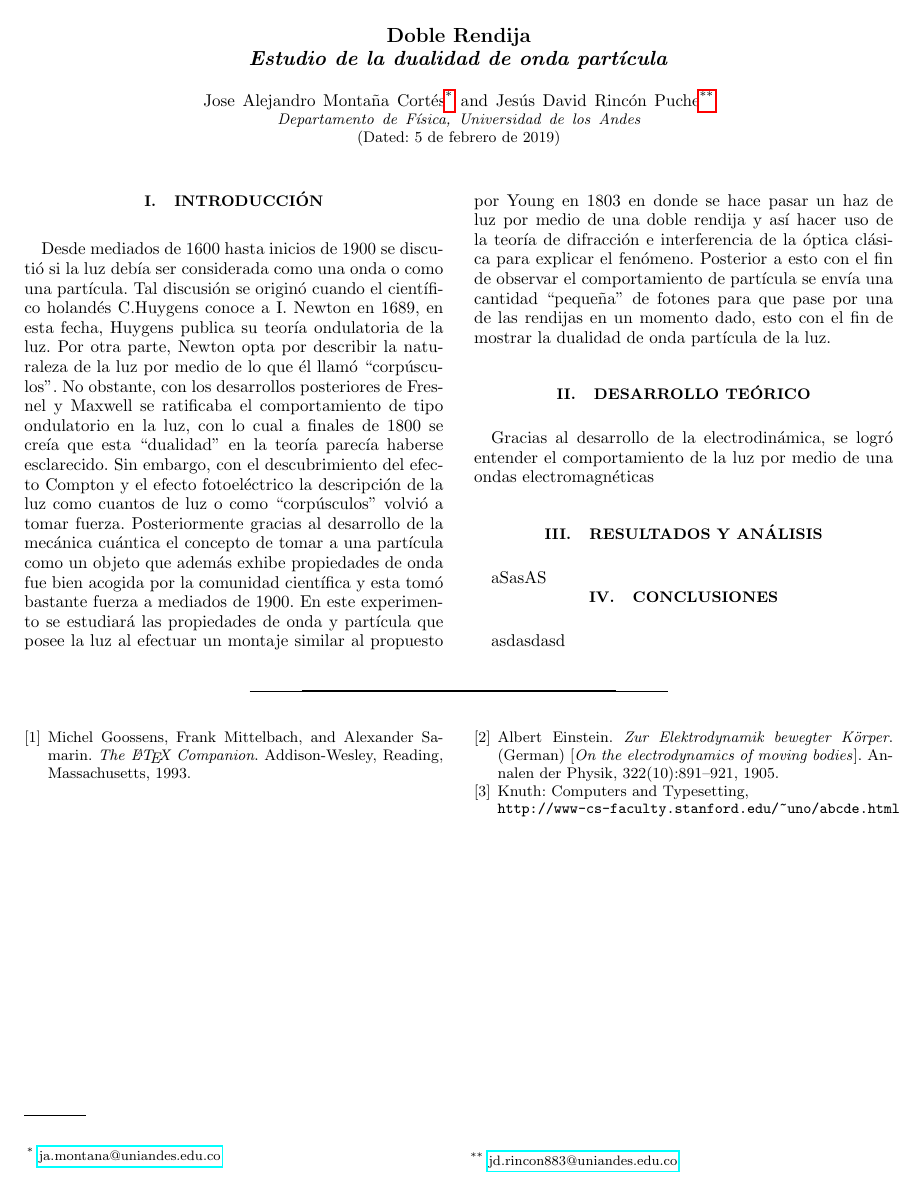
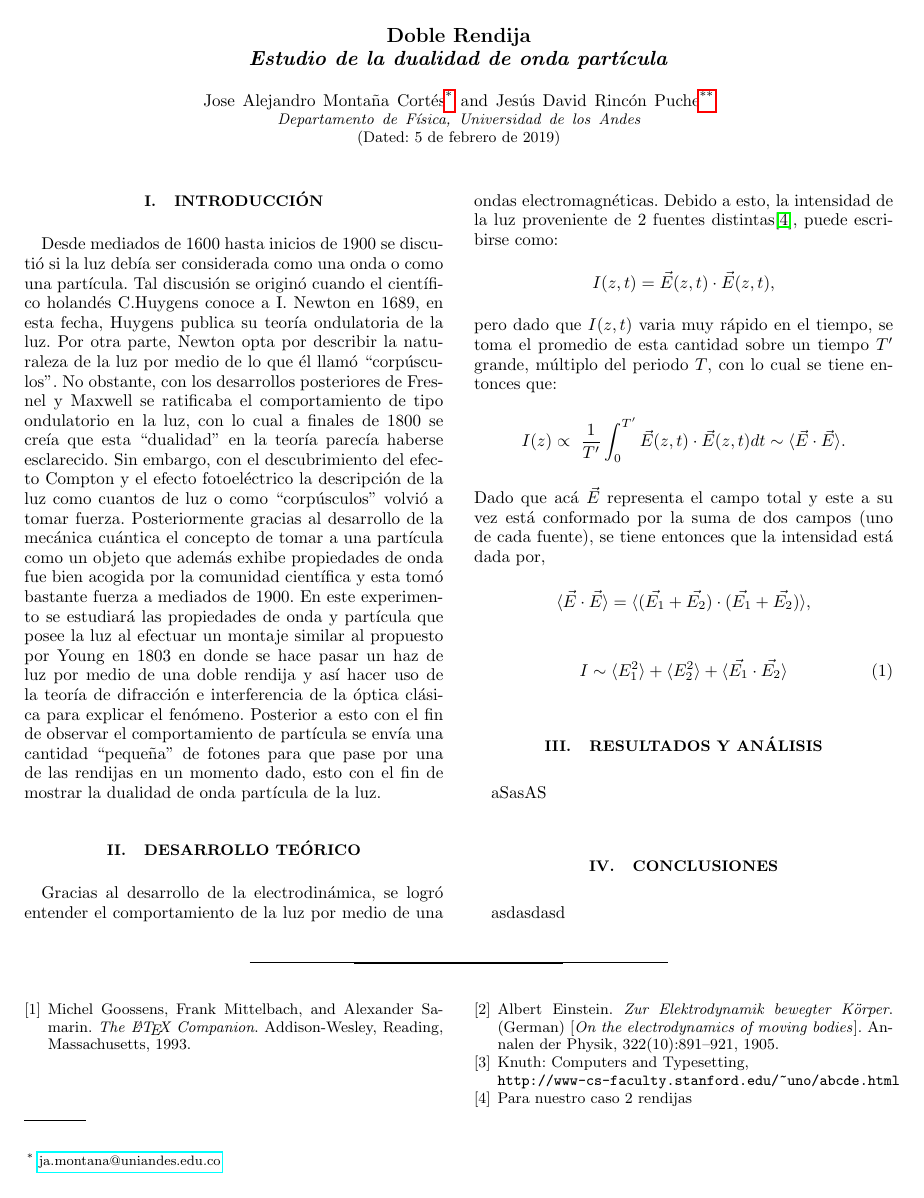
Before and after one commit to jamontanac/Laboratorio-Avanzado, a LaTeX paper (PRBFormat.tex): the whole page before the commit and page 1 of 2 after it. Compiled offline with pdfLaTeX.

Commit message:
Update on Overleaf.

```diff
--- a/PRBFormat.tex
+++ b/PRBFormat.tex
@@ -99,7 +99,21 @@
 \section{Introducción}
 Desde mediados de 1600 hasta inicios de 1900 se discutió si la luz debía ser considerada como una onda o como una partícula. Tal discusión se originó cuando el científico holandés C.Huygens conoce a  I. Newton en 1689, en esta fecha, Huygens publica su  teoría ondulatoria de la luz. Por otra parte, Newton opta por describir la naturaleza de la luz por medio de lo que él llamó “corpúsculos”. No obstante, con los desarrollos posteriores de Fresnel y Maxwell se ratificaba el comportamiento de tipo ondulatorio en la luz, con lo cual a finales de 1800 se creía que esta “dualidad” en la teoría parecía haberse esclarecido. Sin embargo, con el descubrimiento del efecto Compton y el efecto fotoeléctrico la descripción de la luz como cuantos de luz o como “corpúsculos” volvió a tomar fuerza. Posteriormente gracias al desarrollo de la mecánica cuántica el concepto de tomar a una partícula como un objeto que además exhibe propiedades de onda fue bien acogida por la comunidad científica y esta tomó bastante fuerza a mediados de 1900. En este experimento se estudiará las propiedades de onda y partícula que posee la luz al efectuar un montaje similar al propuesto por Young en 1803 en donde se hace pasar un haz de luz por medio de una doble rendija y así hacer uso de la teoría de difracción e interferencia de la óptica clásica para explicar el fenómeno. Posterior a esto con el fin de observar el comportamiento de partícula se envía una cantidad “pequeña” de fotones para que pase por una de las rendijas en un momento dado, esto con el fin de mostrar la dualidad de onda partícula de la luz.
 \section{Desarrollo teórico}
-Gracias al desarrollo de la electrodinámica, se logró entender el comportamiento de la luz por medio de una ondas electromagnéticas
+Gracias al desarrollo de la electrodinámica, se logró entender el comportamiento de la luz por medio de una ondas electromagnéticas. Debido a esto, la intensidad de la luz proveniente de 2 fuentes distintas\footnote{Para nuestro caso 2 rendijas}, puede escribirse como:
+\[I(z,t)=\vec{E}(z,t)\cdot \vec{E}(z,t),\]
+pero dado que $I(z,t)$ varia muy rápido en el tiempo, se toma el promedio de esta cantidad sobre un tiempo $T'$ grande, múltiplo del periodo $T$, con lo cual se tiene entonces que:
+\[I(z)\propto\ \frac{1}{T'}\int_{0}^{T'}\vec{E}(z,t)\cdot \vec{E}(z,t) dt \sim \langle \vec{E}\cdot \vec{E}\rangle.\]
+Dado que acá $\vec{E}$ representa el campo total y este a su vez está conformado por la suma de dos campos (uno de cada fuente), se tiene entonces que la intensidad está dada por,
+\begin{equation*}
+  \langle \vec{E}\cdot \vec{E}\rangle = \langle (\vec{E_1}+\vec{E_2})\cdot (\vec{E_1}+\vec{E_2})\rangle,
+\end{equation*}
+\begin{equation}
+I\sim \langle E_1^2\rangle+\langle E_2^2\rangle+\langle \vec{E_1}\cdot  \vec{E_2}\rangle
+\label{difraccion}
+\end{equation}
+
+
+
 %-----------------RESULTADOS----------------------
 \section{Resultados y Análisis}
 
```
